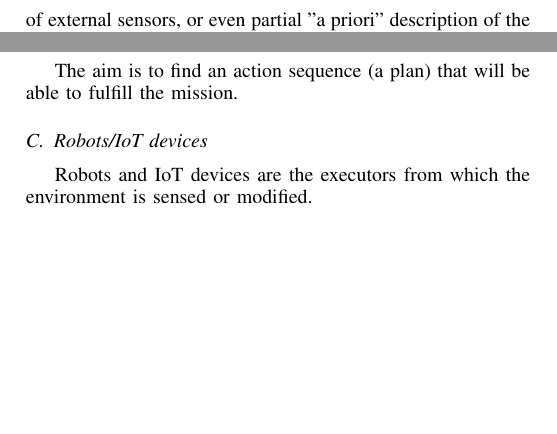
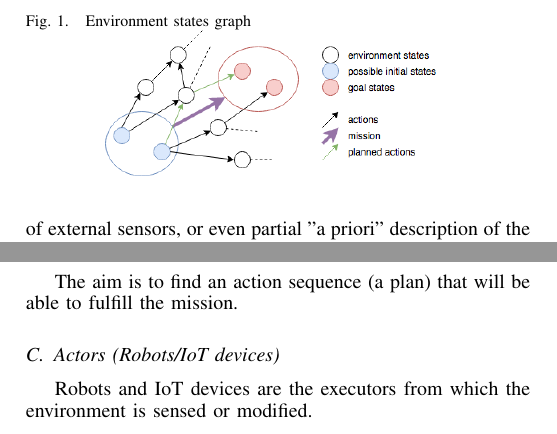
Before and after one commit to astralien3000/INFOCOM-Paper, a LaTeX paper (main.tex): two parts of the columns of page 1 of 2, joined at a grey line, cut at the place of the change, the shorter picture padded with empty space. Compiled offline with pdfLaTeX.

Commit message:
Update main.tex

```diff
--- a/main.tex
+++ b/main.tex
@@ -81,7 +81,13 @@ There is 2 types of tasks when a robot is asked to do something :
 
 The aim is to find an action sequence (a plan) that will be able to fulfill the mission.
 
-\subsection{Robots/IoT devices}
+\begin{figure}
+  \centering
+  \caption{\label{env_graph}Environment states graph}
+  \includegraphics[scale=0.40]{img/env_graph}
+\end{figure}
+
+\subsection{Actors (Robots/IoT devices)}
 
 Robots and IoT devices are the executors from which the environment is sensed or modified.
 
```
